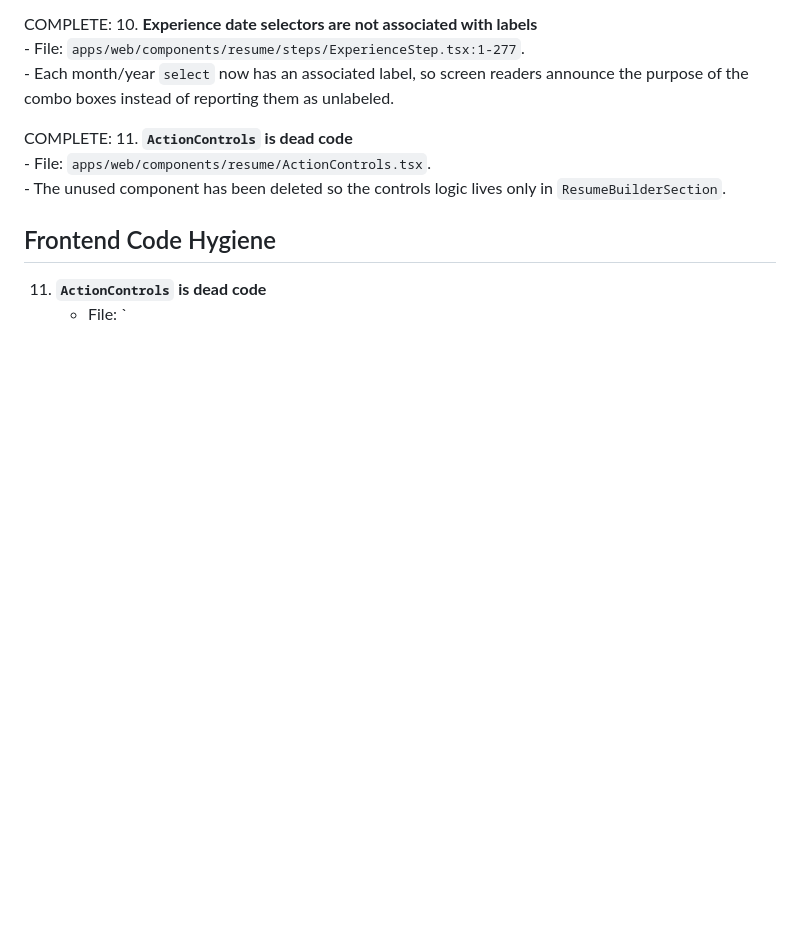
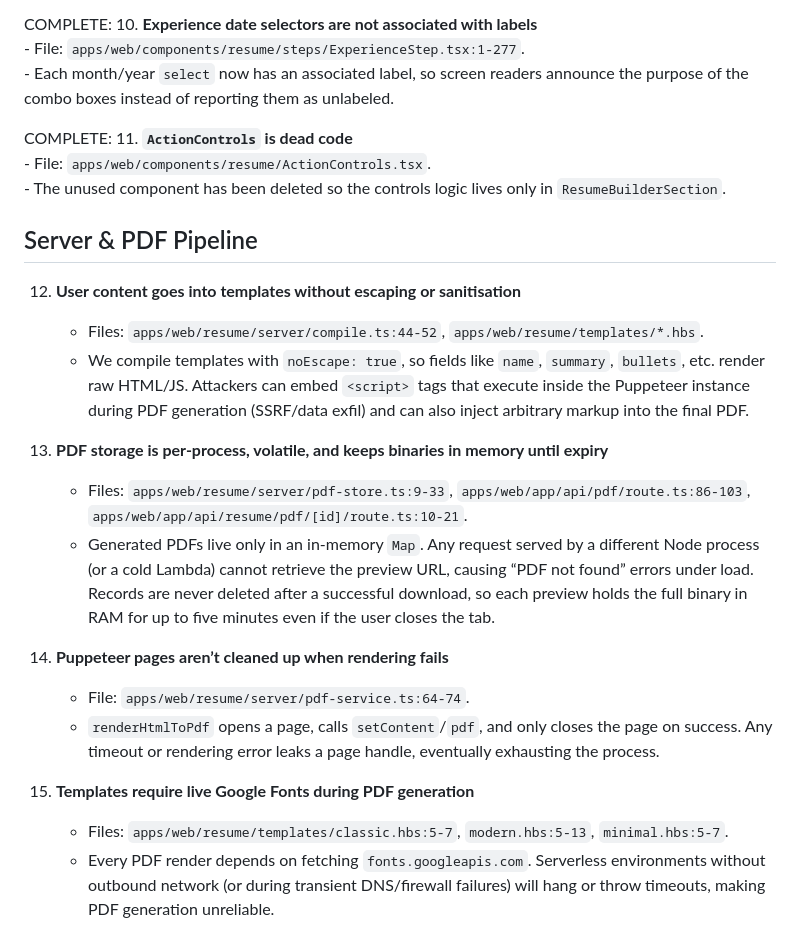
Before and after one commit to juchheim/civic-lifeline, a Markdown page: docs/resume-builder/code-review-issues.md, the part around the change. Drawn GitHub-style; blank space fills up the shorter version.

Commit message:
docs(resume): restore server/pdf pipeline issue list

```diff
--- a/docs/resume-builder/code-review-issues.md
+++ b/docs/resume-builder/code-review-issues.md
@@ -48,7 +48,20 @@ COMPLETE: 11. **`ActionControls` is dead code**
     - File: `apps/web/components/resume/ActionControls.tsx`.
     - The unused component has been deleted so the controls logic lives only in `ResumeBuilderSection`.
 
-## Frontend Code Hygiene
+## Server & PDF Pipeline
 
-11. **`ActionControls` is dead code**
-    - File: `
+12. **User content goes into templates without escaping or sanitisation**
+    - Files: `apps/web/resume/server/compile.ts:44-52`, `apps/web/resume/templates/*.hbs`.
+    - We compile templates with `noEscape: true`, so fields like `name`, `summary`, `bullets`, etc. render raw HTML/JS. Attackers can embed `<script>` tags that execute inside the Puppeteer instance during PDF generation (SSRF/data exfil) and can also inject arbitrary markup into the final PDF.
+
+13. **PDF storage is per-process, volatile, and keeps binaries in memory until expiry**
+    - Files: `apps/web/resume/server/pdf-store.ts:9-33`, `apps/web/app/api/pdf/route.ts:86-103`, `apps/web/app/api/resume/pdf/[id]/route.ts:10-21`.
+    - Generated PDFs live only in an in-memory `Map`. Any request served by a different Node process (or a cold Lambda) cannot retrieve the preview URL, causing “PDF not found” errors under load. Records are never deleted after a successful download, so each preview holds the full binary in RAM for up to five minutes even if the user closes the tab.
+
+14. **Puppeteer pages aren’t cleaned up when rendering fails**
+    - File: `apps/web/resume/server/pdf-service.ts:64-74`.
+    - `renderHtmlToPdf` opens a page, calls `setContent`/`pdf`, and only closes the page on success. Any timeout or rendering error leaks a page handle, eventually exhausting the process.
+
+15. **Templates require live Google Fonts during PDF generation**
+    - Files: `apps/web/resume/templates/classic.hbs:5-7`, `modern.hbs:5-13`, `minimal.hbs:5-7`.
+    - Every PDF render depends on fetching `fonts.googleapis.com`. Serverless environments without outbound network (or during transient DNS/firewall failures) will hang or throw timeouts, making PDF generation unreliable.
```
